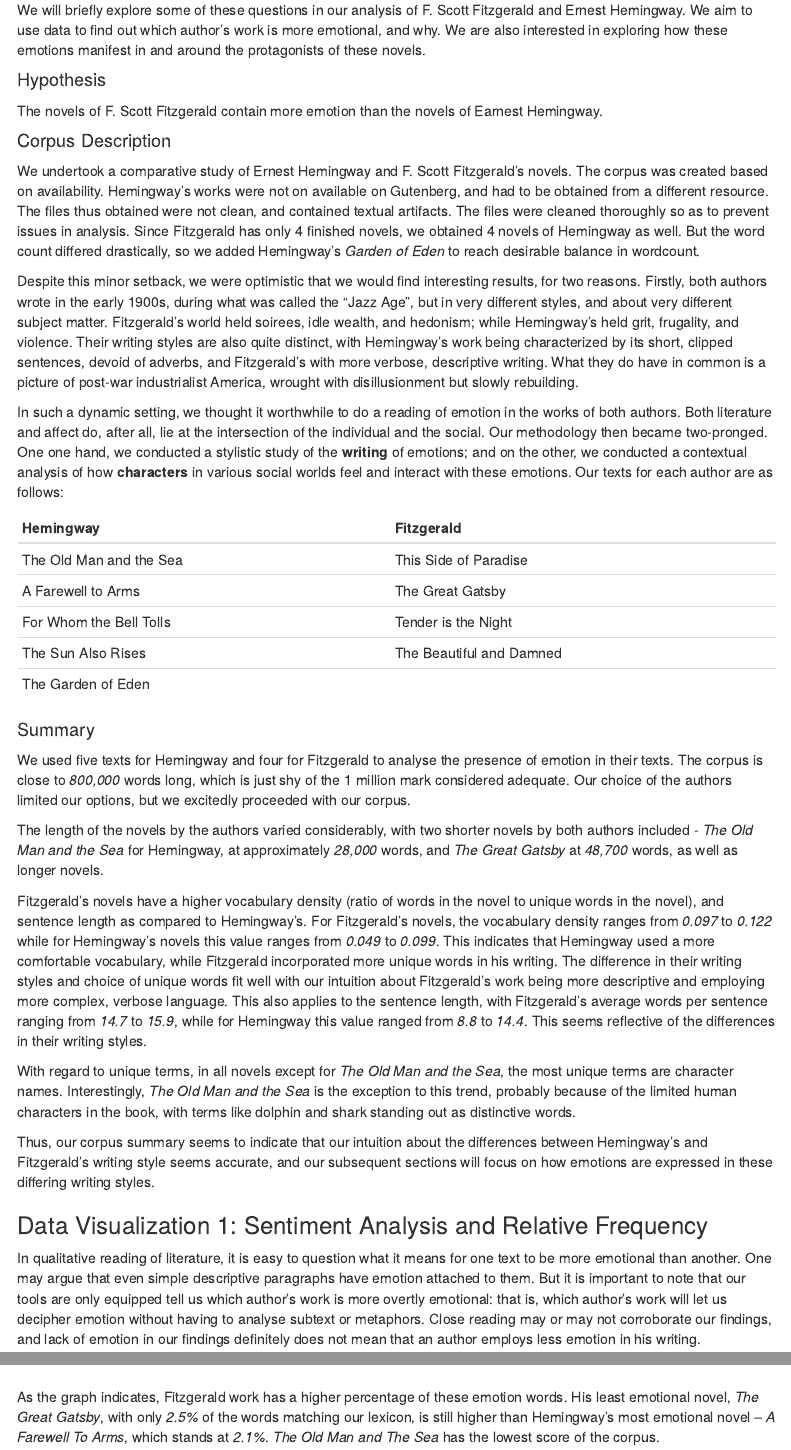
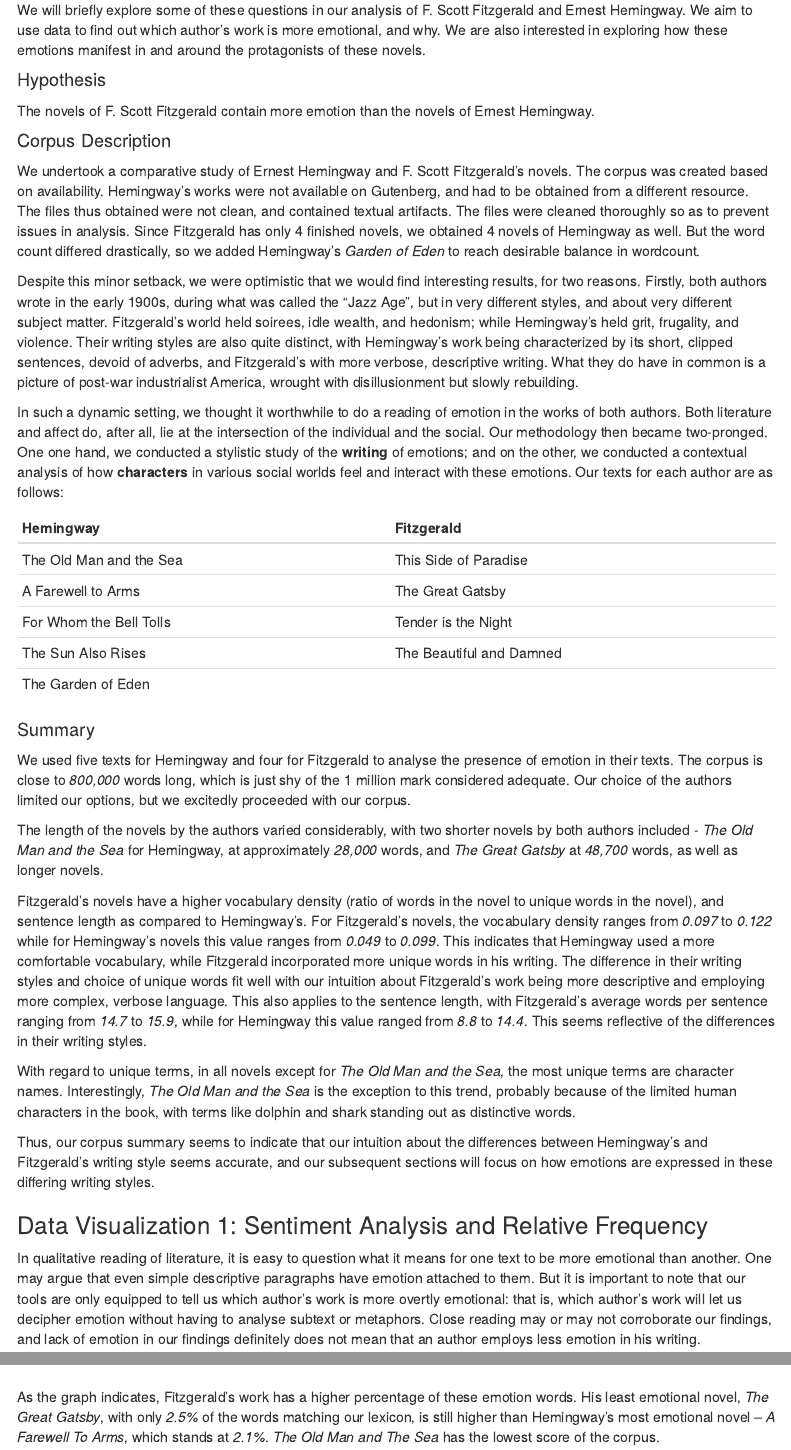
Before and after one commit to navbot/dh_proj_2, an R Markdown document (Submission.Rmd): the page in a window 1100 px wide, from 300 px down, and a second part further down, joined at a grey line. Rendered offline with R 4.5, knitr and Pandoc, with nearby package versions; a font, style sheet, LaTeX package, included part or bibliography that could not be used is replaced or left out; menus at the side of the page are left out.

Commit message:
Fixing typos

````diff
--- a/Submission.Rmd
+++ b/Submission.Rmd
@@ -26,11 +26,11 @@ We will briefly explore some of these questions in our analysis of F. Scott Fitz
 
 #### Hypothesis
 
-The novels of F. Scott Fitzgerald contain more emotion than the novels of Earnest Hemingway.
+The novels of F. Scott Fitzgerald contain more emotion than the novels of Ernest Hemingway.
 
 #### Corpus Description
 
-We undertook a comparative study of Ernest Hemingway and F. Scott Fitzgerald’s novels. The corpus was created based on availability. Hemingway's works were not on available on Gutenberg, and had to be obtained from a different resource. The files thus obtained were not clean, and contained textual artifacts. The files were cleaned thoroughly so as to prevent issues in analysis. Since Fitzgerald has only 4 finished novels, we obtained 4 novels of Hemingway as well. But the word count differed drastically, so we added Hemingway's _Garden of Eden_ to reach desirable balance in wordcount.
+We undertook a comparative study of Ernest Hemingway and F. Scott Fitzgerald’s novels. The corpus was created based on availability. Hemingway's works were not available on Gutenberg, and had to be obtained from a different resource. The files thus obtained were not clean, and contained textual artifacts. The files were cleaned thoroughly so as to prevent issues in analysis. Since Fitzgerald has only 4 finished novels, we obtained 4 novels of Hemingway as well. But the word count differed drastically, so we added Hemingway's _Garden of Eden_ to reach desirable balance in wordcount.
 
 Despite this minor setback, we were optimistic that we would find interesting results, for two reasons. Firstly, both authors wrote in the early 1900s, during what was called the “Jazz Age”, but in very different styles, and about very different subject matter. Fitzgerald’s world held soirees, idle wealth, and hedonism; while Hemingway’s held grit, frugality, and violence. Their writing styles are also quite distinct, with Hemingway’s work being characterized by its short, clipped sentences, devoid of adverbs, and Fitzgerald’s with more verbose, descriptive writing. What they do have in common is a picture of post-war industrialist America, wrought with disillusionment but slowly rebuilding.
 
@@ -60,7 +60,7 @@ Thus, our corpus summary seems to indicate that our intuition about the differen
 
 ### Data Visualization 1: Sentiment Analysis and Relative Frequency
 
-In qualitative reading of literature, it is easy to question what it means for one text to be more emotional than another. One may argue that even simple descriptive paragraphs have emotion attached to them. But it is important to note that our tools are only equipped tell us which author’s work is more overtly emotional: that is, which author’s work will let us decipher emotion without having to analyse subtext or metaphors. Close reading may or may not corroborate our findings, and lack of emotion in our findings definitely does not mean that an author employs less emotion in his writing.
+In qualitative reading of literature, it is easy to question what it means for one text to be more emotional than another. One may argue that even simple descriptive paragraphs have emotion attached to them. But it is important to note that our tools are only equipped to tell us which author’s work is more overtly emotional: that is, which author’s work will let us decipher emotion without having to analyse subtext or metaphors. Close reading may or may not corroborate our findings, and lack of emotion in our findings definitely does not mean that an author employs less emotion in his writing.
 
 For this task, we created a lexicon with handpicked words to represent various emotions. These include basic, broad ones like joy and anger, but also more specific ones such as pride and resentment. We also employed code to generate variations of these words, including adverbs, and thus we had a sizable number of unique emotion words at our disposal. However, since this lexicon has been manually compiled, the possibility that some useful words were missed always lingers.
 
@@ -70,7 +70,7 @@ We first matched these words with each author's corpus, and calculated their occ
 data_vis_1_int
 ```
 
-As the graph indicates, Fitzgerald work has a higher percentage of these emotion words. His least emotional novel, _The Great Gatsby_, with only _2.5%_ of the words matching our lexicon, is still higher than Hemingway's most emotional novel -- _A Farewell To Arms_, which stands at _2.1%_. _The Old Man and The Sea_ has the lowest score of the corpus.
+As the graph indicates, Fitzgerald's work has a higher percentage of these emotion words. His least emotional novel, _The Great Gatsby_, with only _2.5%_ of the words matching our lexicon, is still higher than Hemingway's most emotional novel -- _A Farewell To Arms_, which stands at _2.1%_. _The Old Man and The Sea_ has the lowest score of the corpus.
 
 The reason for Hemingway's scores is largely stylistic. Because a lot of emotion is embedded in adverbs, a good percentage of our lexicon consists of adverbs, which are exactly what Hemingway's writing lacks. A lot of Hemingway's characters are also hypermasculine and shy away from explicit expression of their emotions. In fact, if one were to read closely, it is by means of this stoic masculine facade that their true feelings can be deciphered. Our tools, however, lack the ability to detect subtext and decipher metaphors, analogies, irony, sarcasm, and the likes. Even when reading at a sentence- or paragraph-level, the tools are ill-equipped to decode a non-explicit expression of emotion.
 
````
